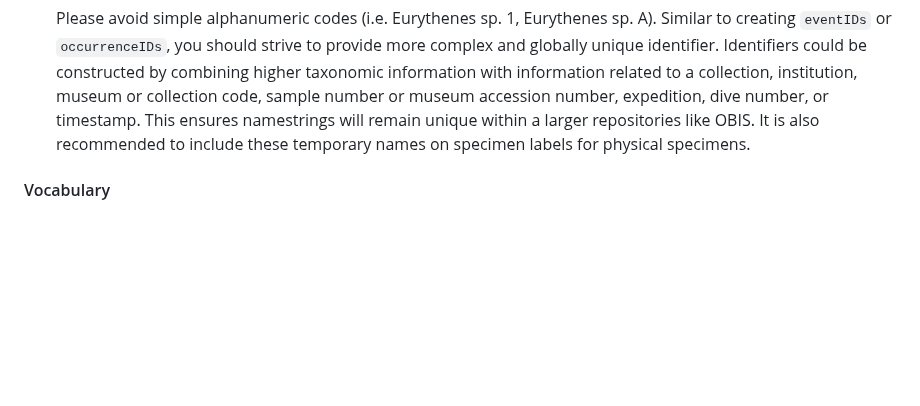
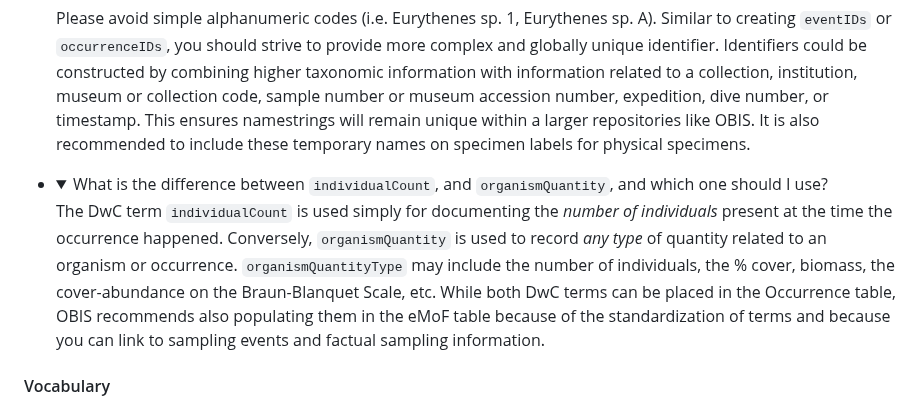
Before and after one commit to iobis/manual, a Markdown page: FAQ.md, the part around one of its changes. Rendered like a GitHub page; folded sections open; blank space fills up the shorter version.

Commit message:
add FAQ question on diff bt individualCount & organismQuantity

```diff
--- a/FAQ.md
+++ b/FAQ.md
@@ -60,6 +60,11 @@
 
   Please avoid simple alphanumeric codes (i.e. Eurythenes sp. 1, Eurythenes sp. A). Similar to creating `eventIDs` or `occurrenceIDs`, you should strive to provide more complex and globally unique identifier. Identifiers could be constructed by combining higher taxonomic information with information related to a collection, institution, museum or collection code, sample number or museum accession number, expedition, dive number, or timestamp. This ensures namestrings will remain unique within a larger repositories like OBIS. It is also recommended to include these temporary names on specimen labels for physical specimens.
   </details></li>
+  <li><details>
+  <summary>What is the difference between <code>individualCount</code>, and <code>organismQuantity</code>, and which one should I use?
+
+  The DwC term `individualCount` is used simply for documenting the *number of individuals* present at the time the occurrence happened. Conversely, `organismQuantity` is used to record *any type* of quantity related to an organism or occurrence. `organismQuantityType` may include the number of individuals, the % cover, biomass, the cover-abundance on the Braun-Blanquet Scale, etc. While both DwC terms can be placed in the Occurrence table, OBIS recommends also populating them in the eMoF table because of the standardization of terms and because you can link to sampling events and factual sampling information.
+  </details></li>
 </ul>
 
 #### Vocabulary
```
Also changed, not shown: other parts of FAQ.md (+1 -1 lines).
